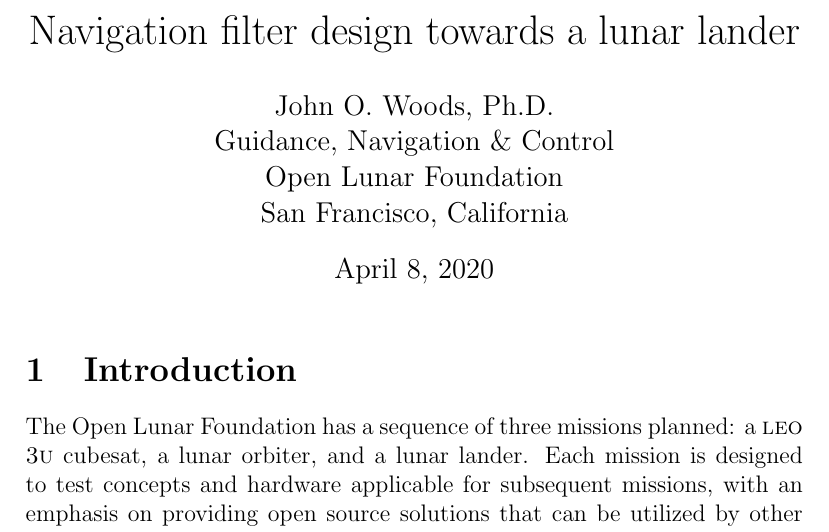
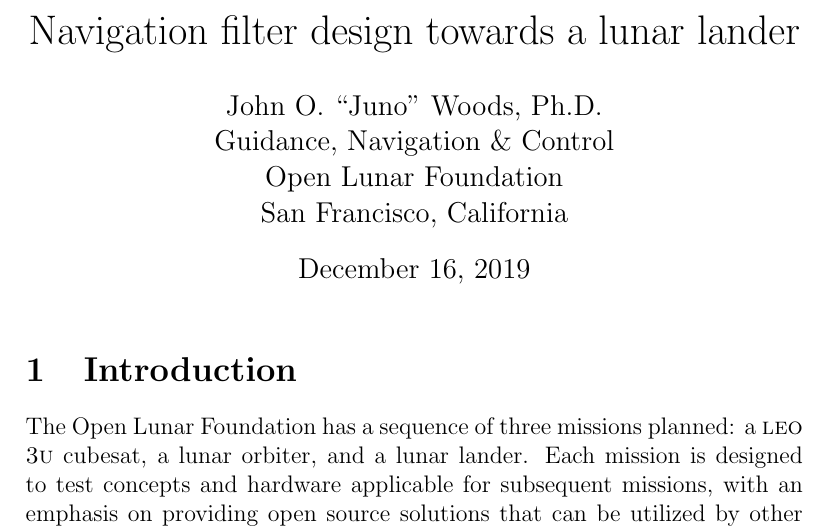
Before and after one commit to openlunar/engmemos, a LaTeX document (filter/filter.tex): part of page 1 of 12, cut so that both start at the same text. Compiled offline with pdfLaTeX.

Commit message:
Prepared for publishing to github.

```diff
--- a/filter/filter.tex
+++ b/filter/filter.tex
@@ -1,11 +1,12 @@
 \title{Navigation filter design towards a lunar lander}
 \author{
-        John~O.~Woods,~Ph.D. \\
+        John~O.~``Juno''~Woods,~Ph.D. \\
                 Guidance, Navigation \& Control\\
         Open Lunar Foundation\\
         San Francisco, California
 }
-\date{\today}
+\date{December~16,~2019}
+%\date{\today}
 
 \documentclass[12pt]{article}
 \usepackage{natbib}
```
Also changed, not shown: radiometric/memo.tex (+3 -2 lines), README.md (added), filter/filter.pdf (added), radiometric/memo.pdf (added).
